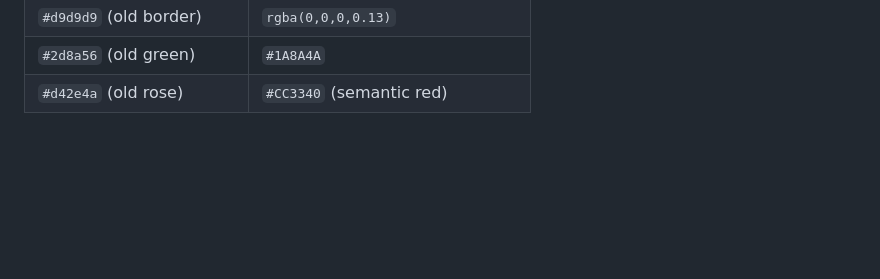
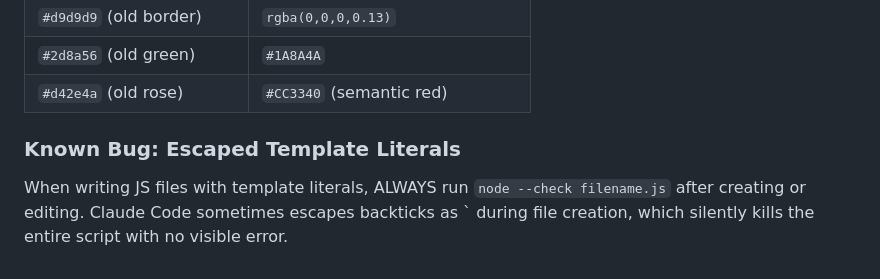
Before and after one commit to InfosecShrugged/heretics-site, a Markdown page: CLAUDE.md, the part around the change. GitHub-like rendering; blank space fills up the shorter version.

```diff
--- a/CLAUDE.md
+++ b/CLAUDE.md
@@ -230,3 +230,8 @@ These are from a DIFFERENT project (BigFilter) or outdated instructions. Do NOT
 | `#d9d9d9` (old border) | `rgba(0,0,0,0.13)` |
 | `#2d8a56` (old green) | `#1A8A4A` |
 | `#d42e4a` (old rose) | `#CC3340` (semantic red) |
+
+### Known Bug: Escaped Template Literals
+When writing JS files with template literals, ALWAYS run `node --check filename.js`
+after creating or editing. Claude Code sometimes escapes backticks as \` during file
+creation, which silently kills the entire script with no visible error.
```
